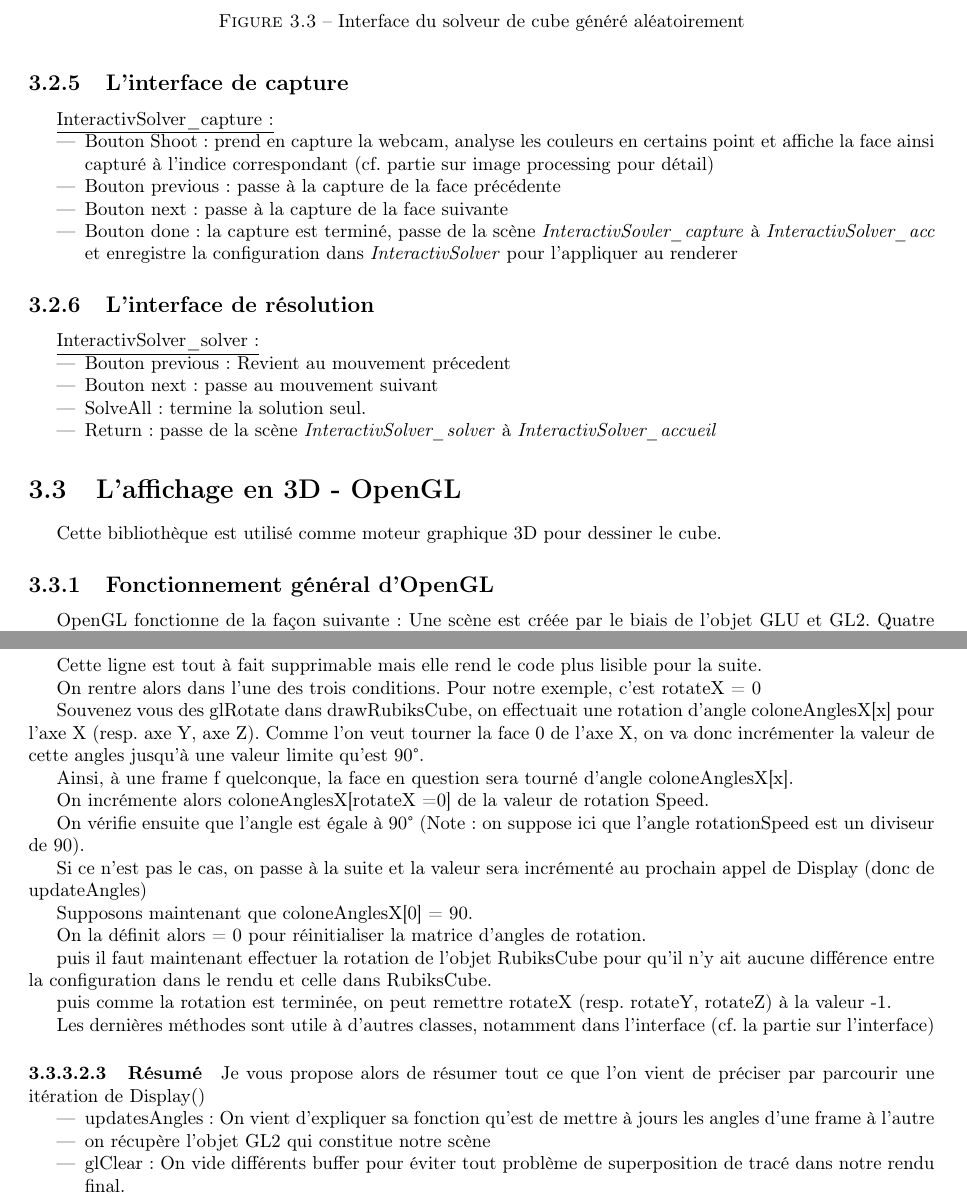
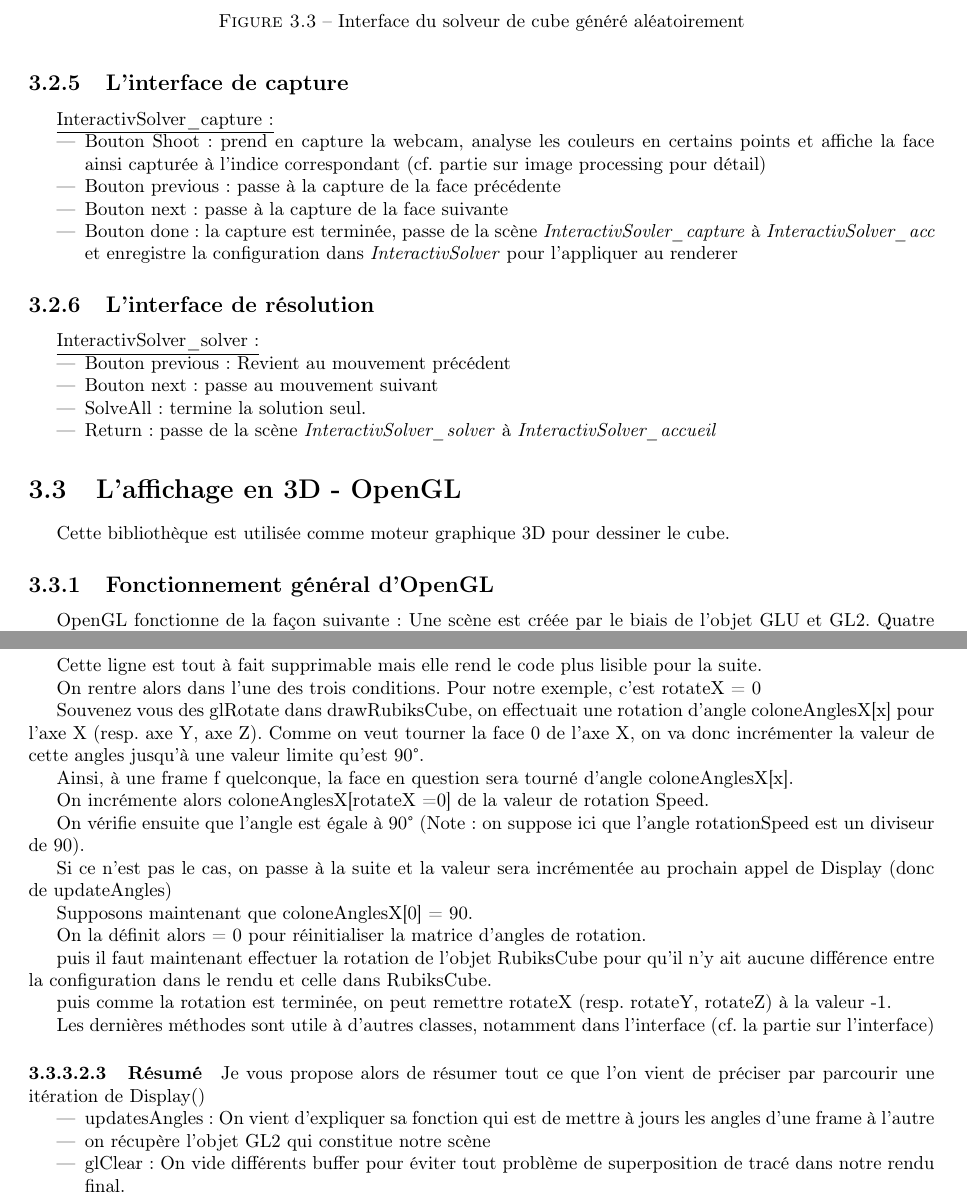
Before and after one commit to bonnetn/rubikint, a LaTeX document (livrable3/livrable3.tex, which reads livrable3/interface.tex): two parts of pages 9 and 13 of 20, joined at a grey line, cut so that both start at the same text. Compiled offline with pdfLaTeX.

Commit message:
Correction de quelques typos dans interface.tex

```diff
--- a/livrable3/interface.tex
+++ b/livrable3/interface.tex
@@ -115,10 +115,10 @@ fallut créer un Thread,  par le biais de la classe \textit{RandomSolverThread}
 \end{figure}
 
 \begin{itemize}
-    \item Bouton Shoot : prend en capture la webcam, analyse les couleurs en certains point et affiche la face ainsi capturé à l’indice correspondant (cf. partie sur image processing pour détail)
+    \item Bouton Shoot : prend en capture la webcam, analyse les couleurs en certains points et affiche la face ainsi capturée à l’indice correspondant (cf. partie sur image processing pour détail)
     \item Bouton previous : passe à la capture de la face précédente
     \item Bouton next : passe à la capture de la face suivante
-    \item Bouton done : la capture est terminé, passe de la scène \textit{InteractivSovler\_capture} à \textit{InteractivSolver\_acc} et enregistre la configuration dans \textit{InteractivSolver} pour l'appliquer au renderer
+    \item Bouton done : la capture est terminée, passe de la scène \textit{InteractivSovler\_capture} à \textit{InteractivSolver\_acc} et enregistre la configuration dans \textit{InteractivSolver} pour l'appliquer au renderer
 \end{itemize}
 
 \subsection{L'interface de résolution}
@@ -132,7 +132,7 @@ fallut créer un Thread,  par le biais de la classe \textit{RandomSolverThread}
 \end{figure}
 
 \begin{itemize}
-    \item Bouton previous : Revient au mouvement précedent
+    \item Bouton previous : Revient au mouvement précédent
     \item Bouton next : passe au mouvement suivant
     \item SolveAll : termine la solution seul.
     \item Return : passe de la scène \textit{InteractivSolver\_solver} à \textit{InteractivSolver\_accueil}
@@ -140,7 +140,7 @@ fallut créer un Thread,  par le biais de la classe \textit{RandomSolverThread}
 
 \section{L'affichage en 3D - OpenGL}
 
-Cette bibliothèque est utilisé comme moteur graphique 3D pour dessiner le cube.
+Cette bibliothèque est utilisée comme moteur graphique 3D pour dessiner le cube.
 
 \subsection{Fonctionnement général d'OpenGL}
 OpenGL fonctionne de la façon suivante :
@@ -253,7 +253,7 @@ Cette ligne est tout à fait supprimable mais elle rend le code plus lisible pou
 
 On rentre alors dans l’une des trois conditions. Pour notre exemple, c’est rotateX = 0
 
-Souvenez vous des glRotate dans drawRubiksCube, on effectuait une rotation d’angle coloneAnglesX[x] pour l’axe X (resp. axe Y, axe Z). Comme l’on veut tourner la face 0 de l’axe X, on va donc incrémenter la valeur de cette angles jusqu’à une valeur limite qu’est 90°.
+Souvenez vous des glRotate dans drawRubiksCube, on effectuait une rotation d’angle coloneAnglesX[x] pour l’axe X (resp. axe Y, axe Z). Comme on veut tourner la face 0 de l’axe X, on va donc incrémenter la valeur de cette angles jusqu’à une valeur limite qu’est 90°.
 
 Ainsi, à une frame f quelconque, la face en question sera tourné d’angle coloneAnglesX[x].
 
@@ -261,7 +261,7 @@ On incrémente alors coloneAnglesX[rotateX =0] de la valeur de rotation Speed.
 
 On vérifie ensuite que l’angle est égale à 90° (Note : on suppose ici que l’angle rotationSpeed est un diviseur de 90).
 
-Si ce n’est pas le cas, on passe à la suite et la valeur sera incrémenté au prochain appel de Display (donc de updateAngles)
+Si ce n’est pas le cas, on passe à la suite et la valeur sera incrémentée au prochain appel de Display (donc de updateAngles)
 
 Supposons maintenant que coloneAnglesX[0] = 90.
 
@@ -276,7 +276,7 @@ Les dernières méthodes sont utile à d’autres classes, notamment dans l’in
 \paragraph{Résumé}
 Je vous propose alors de résumer tout ce que l’on vient de préciser par parcourir une itération de Display()
 \begin{itemize}
-   \item  updatesAngles : On vient d’expliquer sa fonction qu’est de mettre à jours les angles d’une frame à l’autre
+   \item  updatesAngles : On vient d’expliquer sa fonction qui est de mettre à jours les angles d’une frame à l’autre
 
     \item on récupère l’objet GL2 qui constitue notre scène
 
```
Also changed, not shown: livrable3/interface.tex (12 more changed lines).
